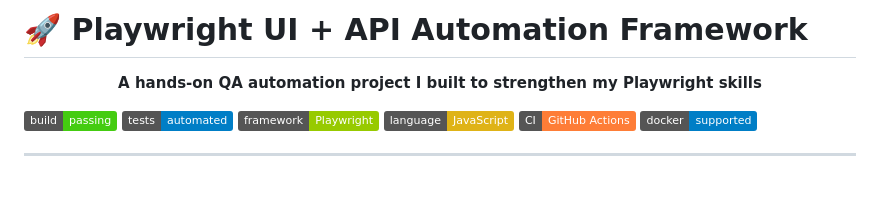
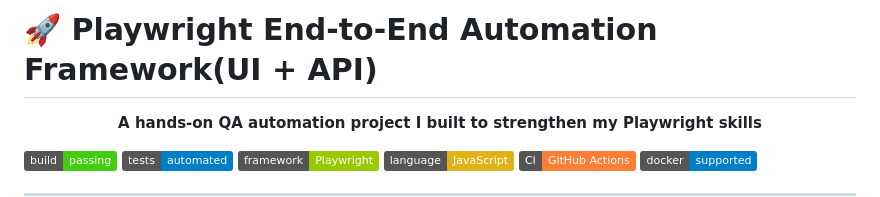
Before and after one commit to rohjinsuresh/Playwright-End-to-End-Test-Automation-Framework, a Markdown page: README.md, the part around the change. Drawn GitHub-style; badges without logos; blank space fills up the shorter version.

Commit message:
Update project title in README

```diff
--- a/README.md
+++ b/README.md
@@ -1,4 +1,4 @@
-# 🚀 Playwright UI + API Automation Framework
+# 🚀 Playwright End-to-End Automation Framework(UI + API)
 
 <p align="center">
   <b>A hands-on QA automation project I built to strengthen my Playwright skills</b>
```
